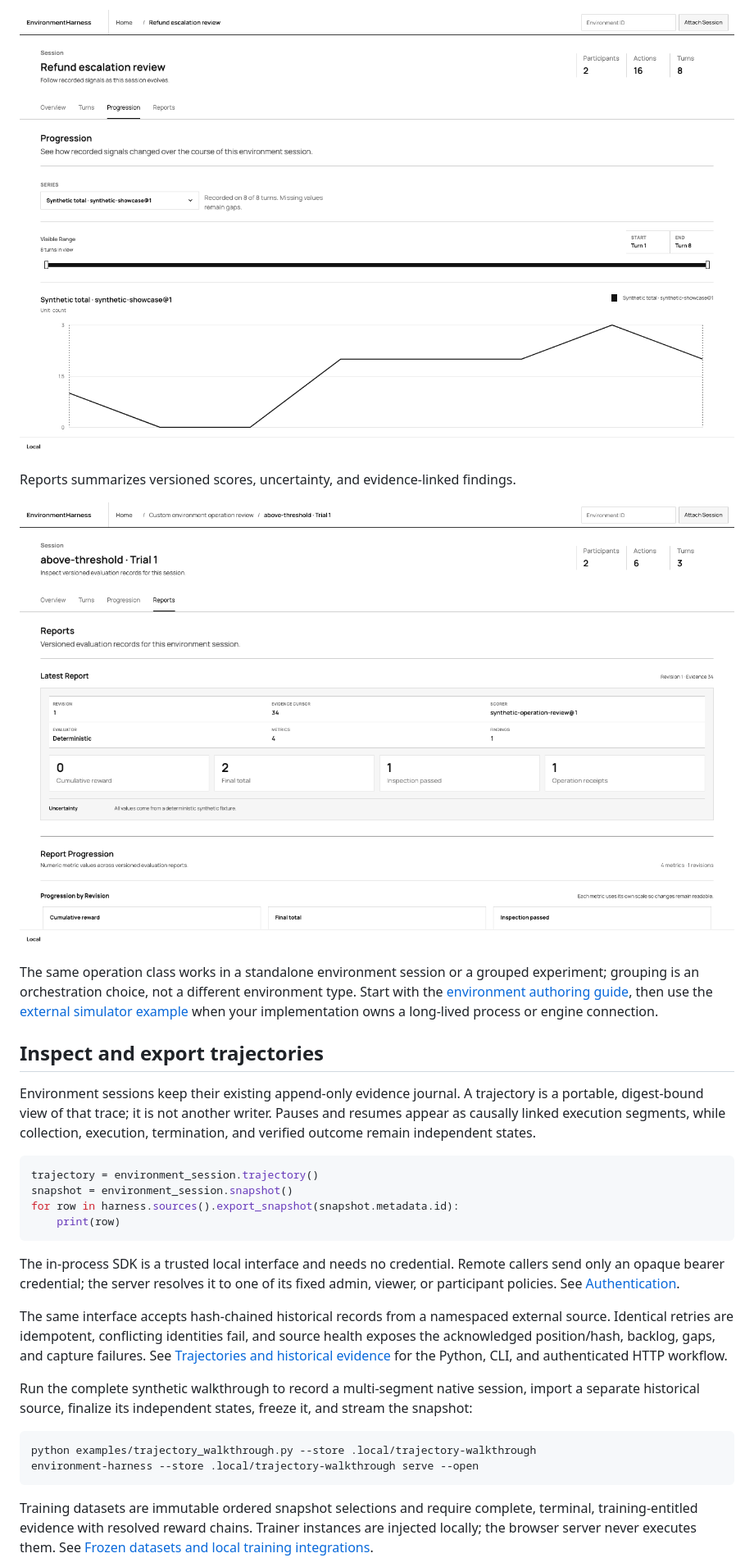
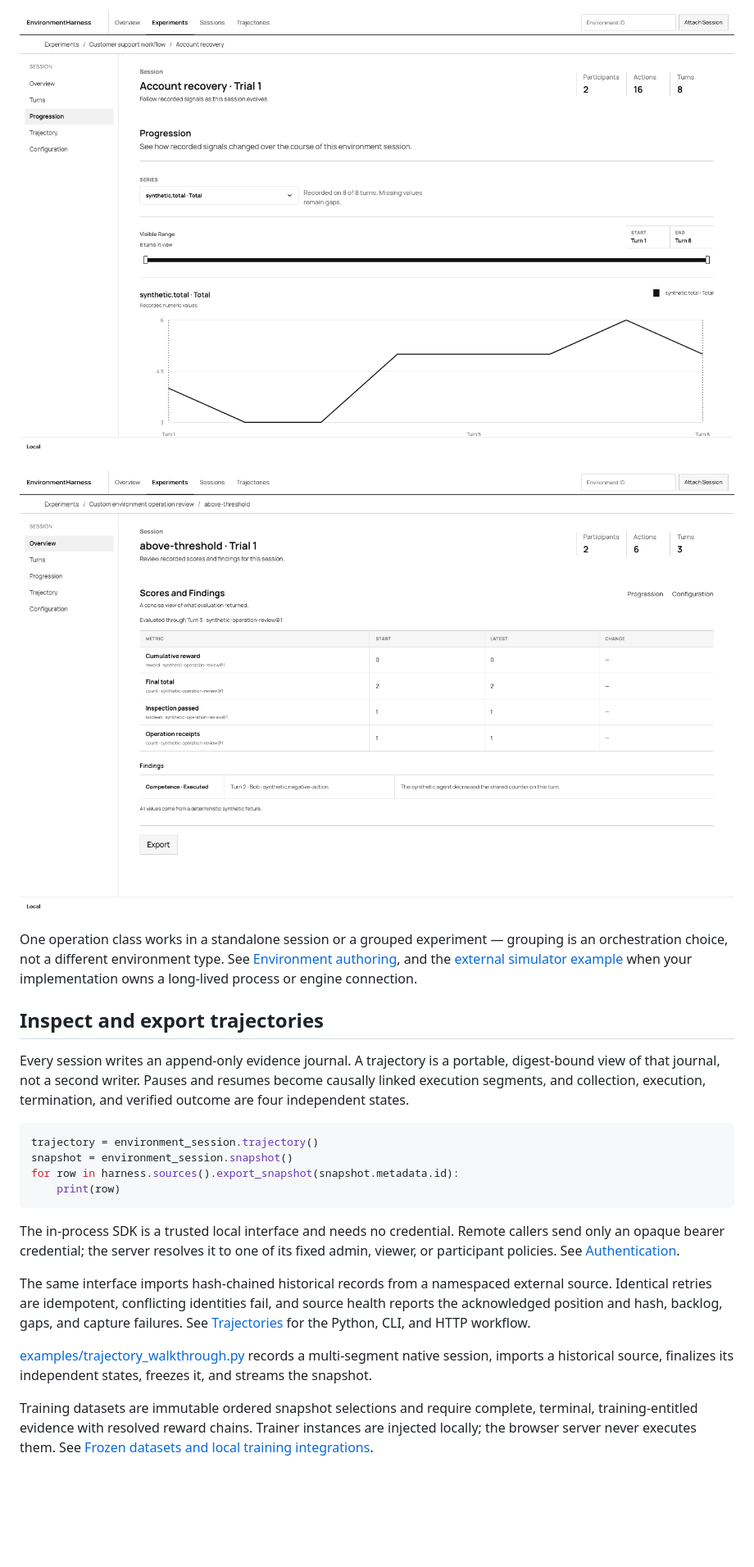
Before and after one commit to kimpton-ai/environment-harness, a Markdown page: README.md, the part around one of its changes. Shown at 82% size. Drawn GitHub-style; pictures changed too: docs/assets/environment-harness-progression.png, docs/assets/environment-harness-reports.png; blank space fills up the shorter version.

````diff
--- a/README.md
+++ b/README.md
@@ -175,22 +168,19 @@ agent and environment evidence, and Progression plots recorded signals over the
 
 ![EnvironmentHarness Progression page showing a recorded signal across eight turns](https://raw.githubusercontent.com/kimpton-ai/environment-harness/main/docs/assets/environment-harness-progression.png)
 
-Reports summarizes versioned scores, uncertainty, and evidence-linked findings.
+![EnvironmentHarness session Overview showing versioned metrics, uncertainty, and findings](https://raw.githubusercontent.com/kimpton-ai/environment-harness/main/docs/assets/environment-harness-reports.png)
 
-![EnvironmentHarness session report showing versioned metrics and uncertainty](https://raw.githubusercontent.com/kimpton-ai/environment-harness/main/docs/assets/environment-harness-reports.png)
-
-The same operation class works in a standalone environment session or a grouped experiment;
-grouping is an orchestration choice, not a different environment type. Start with the
-[environment authoring guide](docs/AUTHORING.md), then use the
+One operation class works in a standalone session or a grouped experiment — grouping is an
+orchestration choice, not a different environment type. See
+[Environment authoring](docs/AUTHORING.md), and the
 [external simulator example](examples/external_environment_experiment.py) when your implementation
 owns a long-lived process or engine connection.
 
 ## Inspect and export trajectories
 
-Environment sessions keep their existing append-only evidence journal. A trajectory is a portable,
-digest-bound view of that trace; it is not another writer. Pauses and resumes appear as causally
-linked execution segments, while collection, execution, termination, and verified outcome remain
-independent states.
+Every session writes an append-only evidence journal. A trajectory is a portable, digest-bound view
+of that journal, not a second writer. Pauses and resumes become causally linked execution segments,
+and collection, execution, termination, and verified outcome are four independent states.
 
 ```python
 trajectory = environment_session.trajectory()
@@ -203,19 +193,14 @@ The in-process SDK is a trusted local interface and needs no credential. Remote
 an opaque bearer credential; the server resolves it to one of its fixed admin, viewer, or
 participant policies. See [Authentication](docs/AUTHENTICATION.md).
 
-The same interface accepts hash-chained historical records from a namespaced external source.
-Identical retries are idempotent, conflicting identities fail, and source health exposes the
-acknowledged position/hash, backlog, gaps, and capture failures. See
-[Trajectories and historical evidence](docs/TRAJECTORIES.md) for the Python, CLI, and authenticated
-HTTP workflow.
+The same interface imports hash-chained historical records from a namespaced external source.
+Identical retries are idempotent, conflicting identities fail, and source health reports the
+acknowledged position and hash, backlog, gaps, and capture failures. See
+[Trajectories](docs/TRAJECTORIES.md) for the Python, CLI, and HTTP workflow.
 
-Run the complete synthetic walkthrough to record a multi-segment native session, import a separate
-historical source, finalize its independent states, freeze it, and stream the snapshot:
-
-```sh
-python examples/trajectory_walkthrough.py --store .local/trajectory-walkthrough
-environment-harness --store .local/trajectory-walkthrough serve --open
-```
+[examples/trajectory_walkthrough.py](examples/trajectory_walkthrough.py) records a multi-segment
+native session, imports a historical source, finalizes its independent states, freezes it, and
+streams the snapshot.
 
 Training datasets are immutable ordered snapshot selections and require complete, terminal,
 training-entitled evidence with resolved reward chains. Trainer instances are injected locally;
````
Also changed, not shown: other parts of README.md (+41 -50 lines), docs/STATUS.md (+0 -5 lines), packages/typescript/README.md (+47 -17 lines), docs/assets/environment-harness-experiment.png, docs/assets/environment-harness-home.png, 4 other files.
